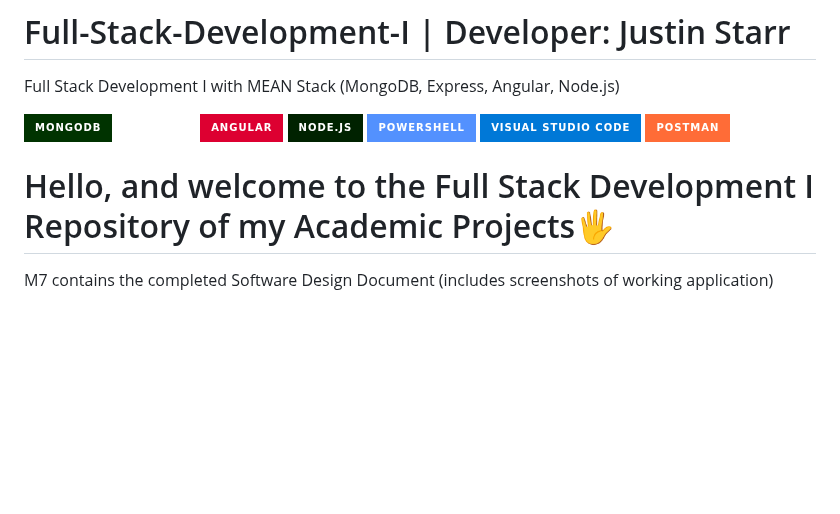
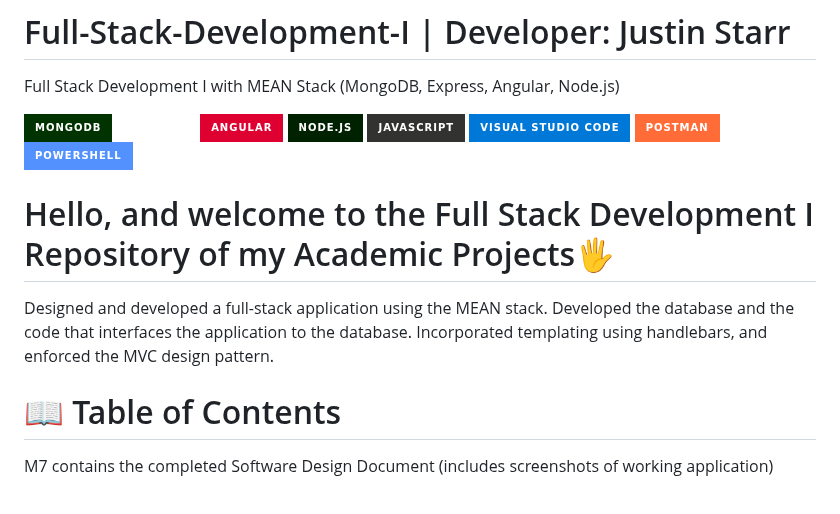
Before and after one commit to JustinStarrSNHU/Full-Stack-Development-I, a Markdown page: README.md, the part around one of its changes. Drawn GitHub-style; badges without logos; blank space fills up the shorter version.

```diff
--- a/README.md
+++ b/README.md
@@ -7,11 +7,16 @@ Full Stack Development I with MEAN Stack (MongoDB, Express, Angular, Node.js)
 ![Express](https://img.shields.io/badge/Express-FFFFFF?style=for-the-badge&logo=express&logoColor=222222)
 ![Angular](https://img.shields.io/badge/Angular-DD0031?style=for-the-badge&logo=angular&logoColor=white)
 ![Node](https://img.shields.io/badge/node.js-002200?style=for-the-badge&logo=nextdotjs&logoColor=green)
-![PowerShell](https://img.shields.io/badge/PowerShell-%235391FE.svg?style=for-the-badge&logo=powershell&logoColor=white)
+![JavaScript](https://img.shields.io/badge/javascript-%23323330.svg?style=for-the-badge&logo=javascript&logoColor=%23F7DF1E)
 ![Visual Studio Code](https://img.shields.io/badge/Visual%20Studio%20Code-0078d7.svg?style=for-the-badge&logo=visual-studio-code&logoColor=white)
 ![Postman](https://img.shields.io/badge/Postman-FF6C37?style=for-the-badge&logo=postman&logoColor=white)
+![PowerShell](https://img.shields.io/badge/PowerShell-%235391FE.svg?style=for-the-badge&logo=powershell&logoColor=white)
 
 # Hello, and welcome to the Full Stack Development I Repository of my Academic Projects🖐️
 
+Designed and developed a full-stack application using the MEAN stack. Developed the database and the code that interfaces the application to the database. Incorporated templating using handlebars, and enforced the MVC design pattern.
+
+# 📖 Table of Contents
+
 M7 contains the completed Software Design Document (includes screenshots of working application)<br><br>
 
```
Also changed, not shown: other parts of README.md (+8 -8 lines).
